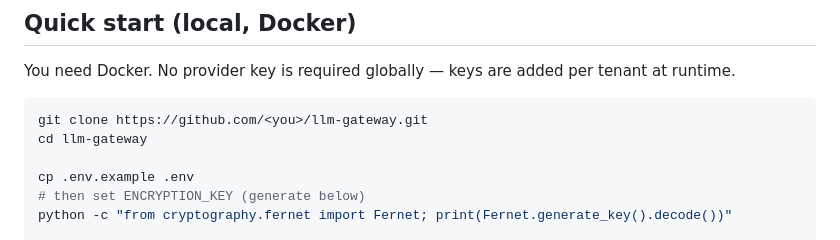
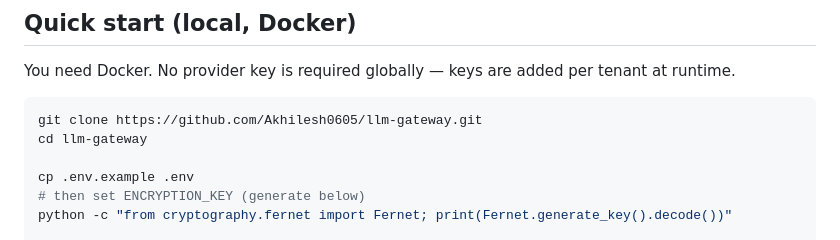
Before and after one commit to Akhilesh0605/LLM_GATEWAY, a Markdown page: Readme.md, the part around the change. Rendered like a GitHub page.

Commit message:
Update GitHub repository link in Readme.md

````diff
--- a/Readme.md
+++ b/Readme.md
@@ -69,7 +69,7 @@ flowchart LR
 You need Docker. No provider key is required globally — keys are added per tenant at runtime.
 
 ```bash
-git clone https://github.com/<you>/llm-gateway.git
+git clone https://github.com/Akhilesh0605/llm-gateway.git
 cd llm-gateway
 
 cp .env.example .env
````
